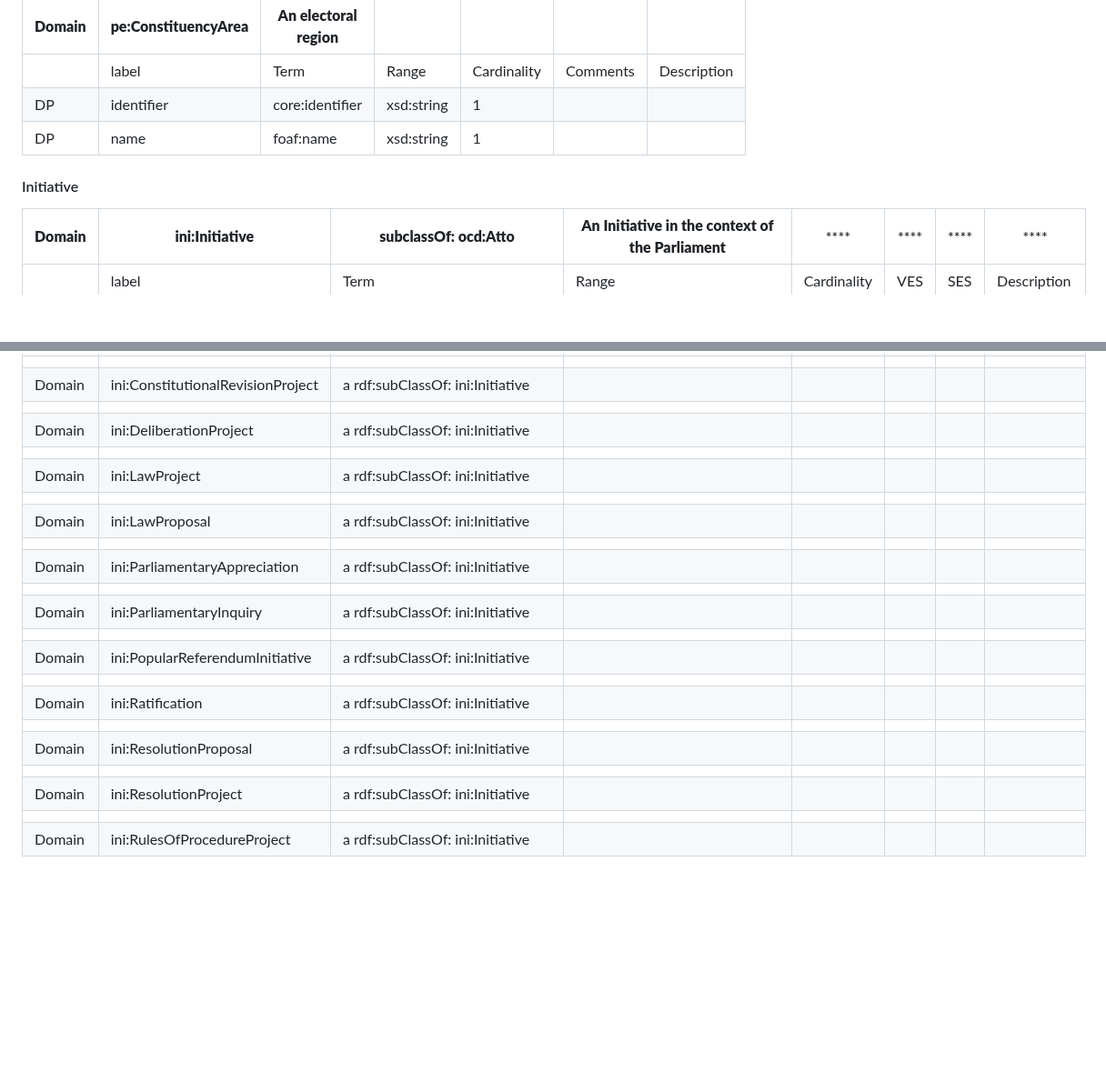
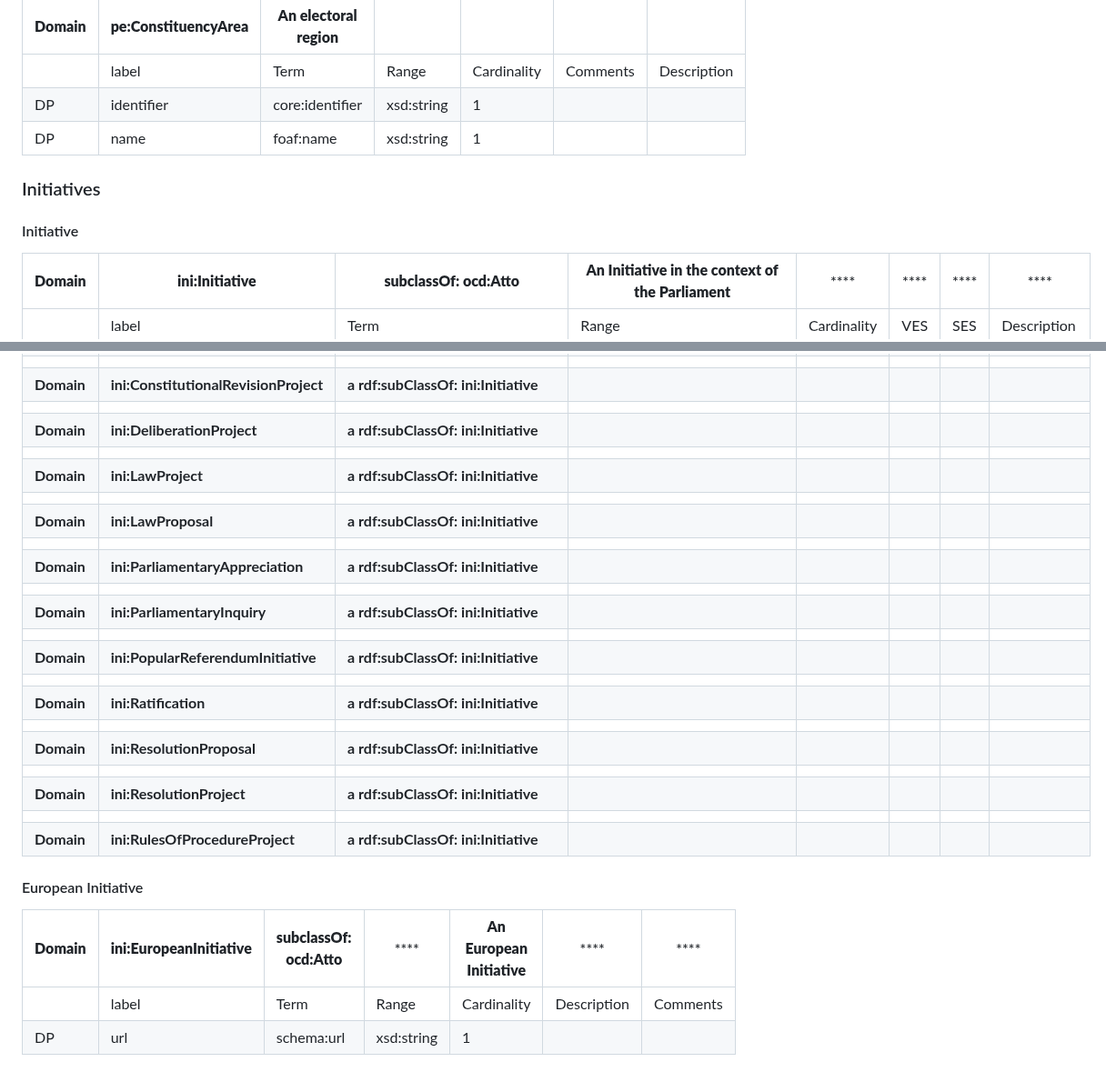
Before and after one commit to politrackpt/ontologies, a Markdown page: OpenDataGOV-AP/readme.md, 2 parts joined by grey strips. Shown at 91% size. Drawn GitHub-style; blank space fills up the shorter version.

```diff
--- a/OpenDataGOV-AP/readme.md
+++ b/OpenDataGOV-AP/readme.md
@@ -170,7 +170,9 @@ This file presents the OpenDataGOV -AP, a Linked Data Application Profile [1] -
 | DP         | identifier              | core:identifier         | xsd:string | 1           |          |             |
 | DP         | name                    | foaf:name               | xsd:string | 1           |          |             |
 
+### Initiatives
 #### Initiative
+
 
 | **Domain** | **ini:Initiative**                | **subclassOf: ocd:Atto**         | **An Initiative in the context of the Parliament**                                                                          | ****        | **** | **** | ****                                                                                           |
 |------------|-----------------------------------|----------------------------------|-----------------------------------------------------------------------------------------------------------------------------|-------------|------|------|------------------------------------------------------------------------------------------------|
@@ -191,24 +193,32 @@ This file presents the OpenDataGOV -AP, a Linked Data Application Profile [1] -
 | OP         | has related petition              | ini:hasRelatedPetition           | ini:Petition                                                                                                                | 0-*         |      |      | Petitions associated with the initiative.                                                      |
 | OP         | has content                       | ini:hasContent                   | bibo:Document                                                                                                               | 0-1         |      |      | The initiative content, as a document, containing the full text and the url link to access it. |
 |            |                                   |                                  |                                                                                                                             |             |      |      |                                                                                                |
-| Domain     | ini:ConstitutionalRevisionProject | a rdf:subClassOf: ini:Initiative |                                                                                                                             |             |      |      |                                                                                                |
+| **Domain**     | **ini:ConstitutionalRevisionProject** | **a rdf:subClassOf: ini:Initiative** |                                                                                                                             |             |      |      |                                                                                                |
 |            |                                   |                                  |                                                                                                                             |             |      |      |                                                                                                |
-| Domain     | ini:DeliberationProject           | a rdf:subClassOf: ini:Initiative |                                                                                                                             |             |      |      |                                                                                                |
+| **Domain**     | **ini:DeliberationProject**           | **a rdf:subClassOf: ini:Initiative** |                                                                                                                             |             |      |      |                                                                                                |
 |            |                                   |                                  |                                                                                                                             |             |      |      |                                                                                                |
-| Domain     | ini:LawProject                    | a rdf:subClassOf: ini:Initiative |                                                                                                                             |             |      |      |                                                                                                |
+| **Domain**     | **ini:LawProject**                    | **a rdf:subClassOf: ini:Initiative** |                                                                                                                             |             |      |      |                                                                                                |
 |            |                                   |                                  |                                                                                                                             |             |      |      |                                                                                                |
-| Domain     | ini:LawProposal                   | a rdf:subClassOf: ini:Initiative |                                                                                                                             |             |      |      |                                                                                                |
+| **Domain**     | **ini:LawProposal**             | **a rdf:subClassOf: ini:Initiative** |                                                                                                                             |             |      |      |                                                                                                |
 |            |                                   |                                  |                                                                                                                             |             |      |      |                                                                                                |
-| Domain     | ini:ParliamentaryAppreciation     | a rdf:subClassOf: ini:Initiative |                                                                                                                             |             |      |      |                                                                                                |
+| **Domain**     | **ini:ParliamentaryAppreciation**     | **a rdf:subClassOf: ini:Initiative** |                                                                                                                             |             |      |      |                                                                                                |
 |            |                                   |                                  |                                                                                                                             |             |      |      |                                                                                                |
-| Domain     | ini:ParliamentaryInquiry          | a rdf:subClassOf: ini:Initiative |                                                                                                                             |             |      |      |                                                                                                |
+| **Domain**     | **ini:ParliamentaryInquiry**          | **a rdf:subClassOf: ini:Initiative** |                                                                                                                             |             |      |      |                                                                                                |
 |            |                                   |                                  |                                                                                                                             |             |      |      |                                                                                                |
-| Domain     | ini:PopularReferendumInitiative   | a rdf:subClassOf: ini:Initiative |                                                                                                                             |             |      |      |                                                                                                |
+| **Domain**     | **ini:PopularReferendumInitiative**   | **a rdf:subClassOf: ini:Initiative** |                                                                                                                             |             |      |      |                                                                                                |
 |            |                                   |                                  |                                                                                                                             |             |      |      |                                                                                                |
-| Domain     | ini:Ratification                  | a rdf:subClassOf: ini:Initiative |                                                                                                                             |             |      |      |                                                                                                |
+| **Domain**     | **ini:Ratification**                 | **a rdf:subClassOf: ini:Initiative** |                                                                                                                             |             |      |      |                                                                                                |
 |            |                                   |                                  |                                                                                                                             |             |      |      |                                                                                                |
-| Domain     | ini:ResolutionProposal            | a rdf:subClassOf: ini:Initiative |                                                                                                                             |             |      |      |                                                                                                |
+| **Domain**     | **ini:ResolutionProposal**            | **a rdf:subClassOf: ini:Initiative** |                                                                                                                             |             |      |      |                                                                                                |
 |            |                                   |                                  |                                                                                                                             |             |      |      |                                                                                                |
-| Domain     | ini:ResolutionProject             | a rdf:subClassOf: ini:Initiative |                                                                                                                             |             |      |      |                                                                                                |
+| **Domain**     | **ini:ResolutionProject**             | **a rdf:subClassOf: ini:Initiative** |                                                                                                                             |             |      |      |                                                                                                |
 |            |                                   |                                  |                                                                                                                             |             |      |      |                                                                                                |
-| Domain     | ini:RulesOfProcedureProject       | a rdf:subClassOf: ini:Initiative |                                                                                                                             |             |      |      |                                                                                                |
+| **Domain**     | **ini:RulesOfProcedureProject**       | **a rdf:subClassOf: ini:Initiative** |                                                                                                                             |             |      |      |                                                                                                |
+
+#### European Initiative
+
+
+| **Domain** | **ini:EuropeanInitiative** | **subclassOf: ocd:Atto** | ****       | **An European Initiative** | ****        | ****     |
+|------------|----------------------------|--------------------------|------------|----------------------------|-------------|----------|
+|            | label                      | Term                     | Range      | Cardinality                | Description | Comments |
+| DP         | url                        | schema:url               | xsd:string | 1                          |             |          |
```
